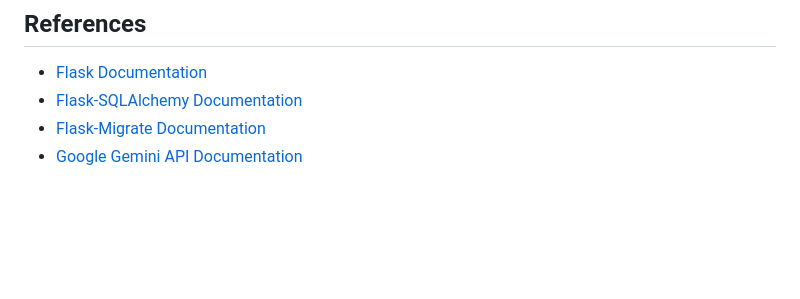
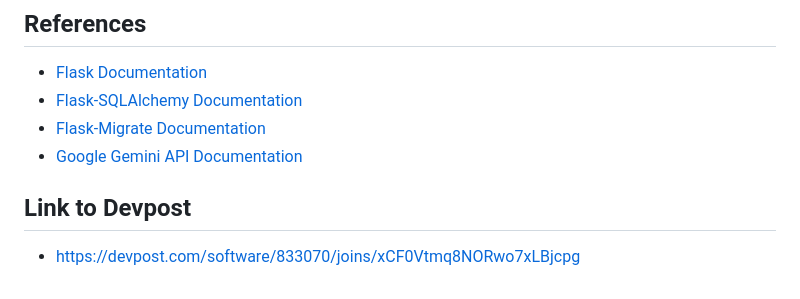
Before and after one commit to ItsMeOX/WTH_2024_HOTZZZZ, a Markdown page: README.md, the part around the change printed below. GitHub-like rendering; blank space fills up the shorter version.

Commit message:
Add devpost link to readme.md

```diff
--- a/README.md
+++ b/README.md
@@ -215,3 +216,6 @@ The application should provide:
 - [Flask-SQLAlchemy Documentation](https://flask-sqlalchemy.palletsprojects.com/)
 - [Flask-Migrate Documentation](https://flask-migrate.readthedocs.io/)
 - [Google Gemini API Documentation](https://cloud.google.com/ai-platform/)
+
+## Link to Devpost
+- https://devpost.com/software/833070/joins/xCF0Vtmq8NORwo7xLBjcpg
```
Also changed, not shown: other parts of README.md (+1 -0 lines).
